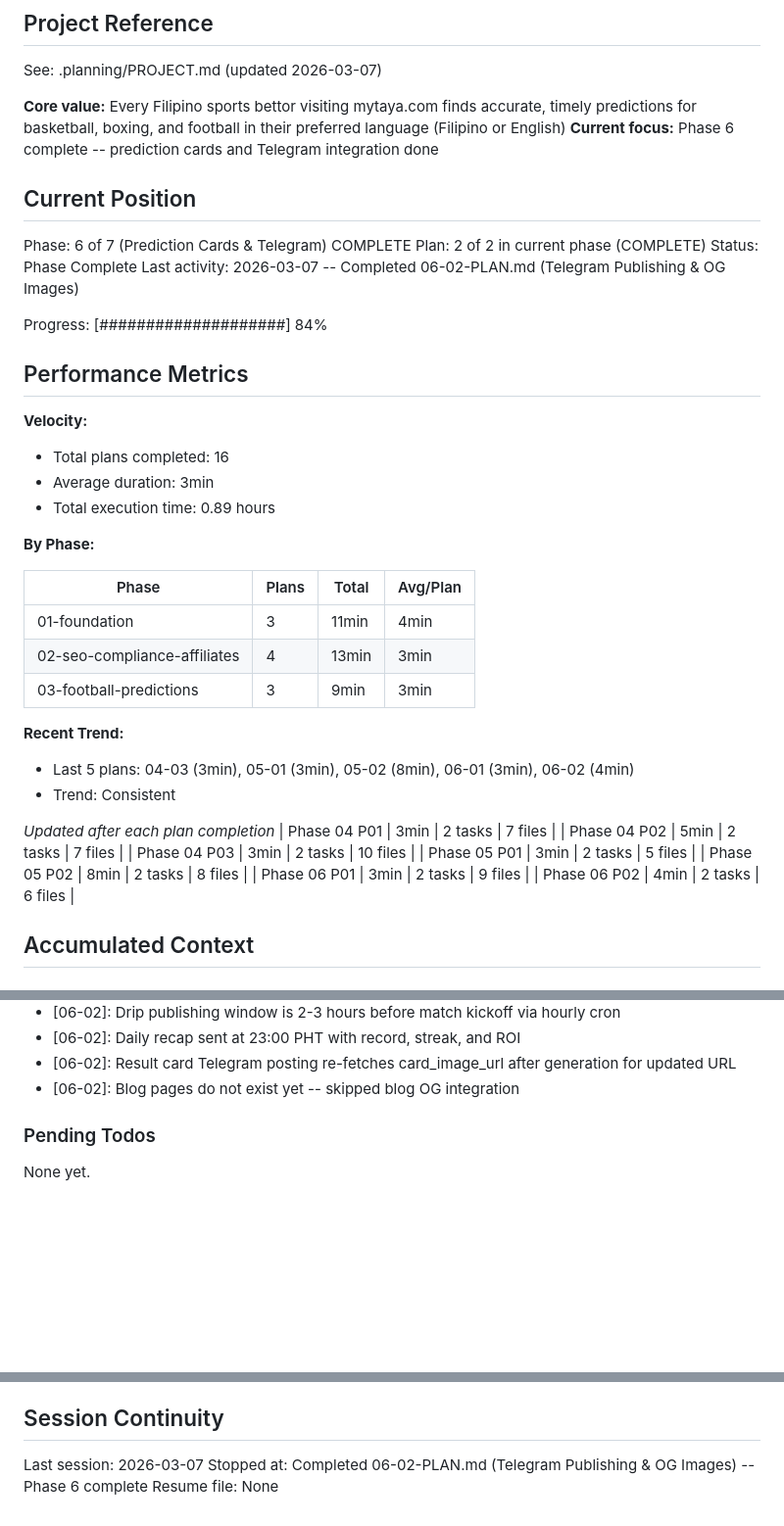
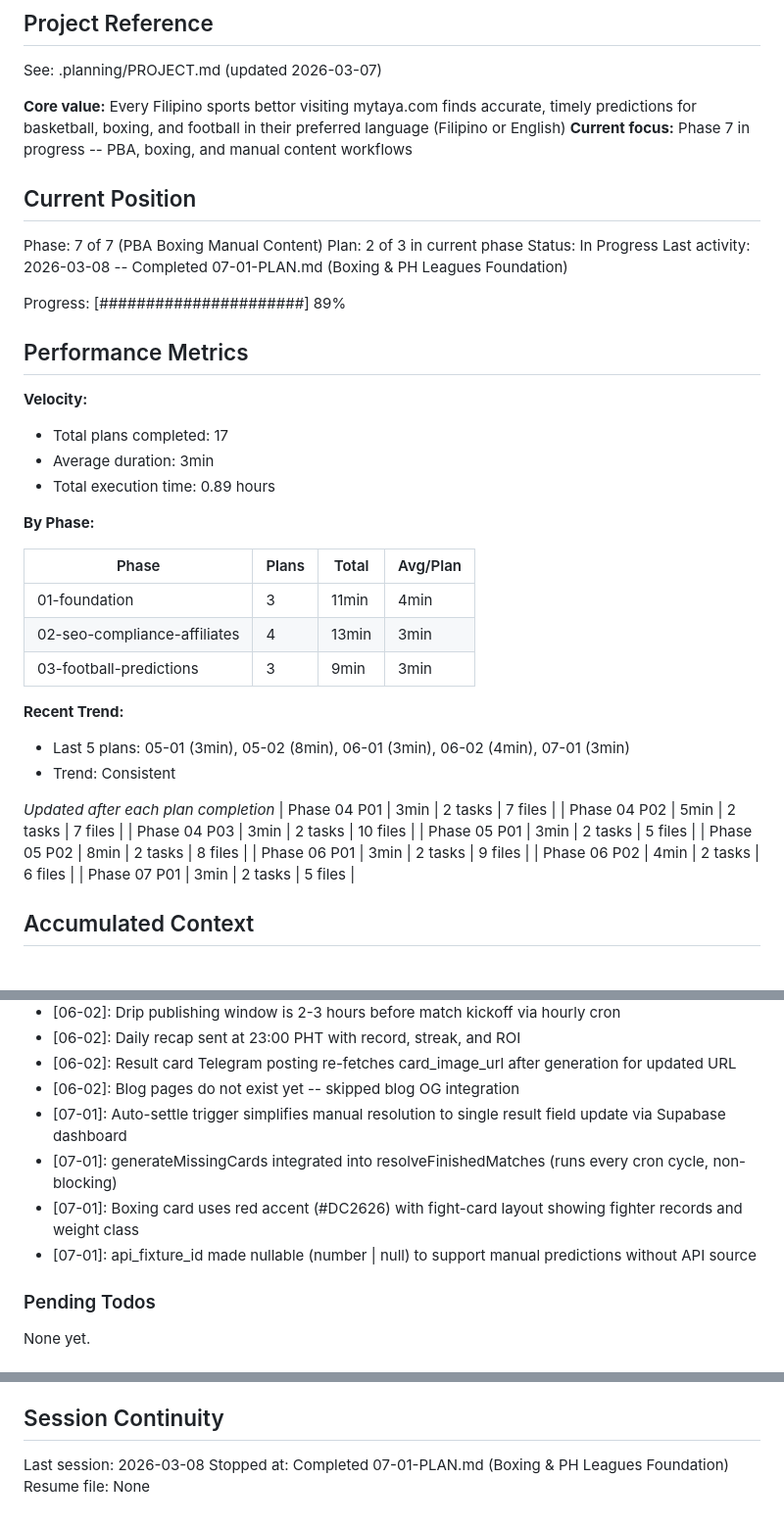
Before and after one commit to manueljcmatos/mytaya, a Markdown page: .planning/STATE.md, 3 parts joined by grey strips. Shown at 98% size. GitHub-like rendering; blank space fills up the shorter version.

Commit message:
docs(07-01): complete Boxing & PH Leagues Foundation plan
Co-Authored-By: Claude Opus 4.6 <noreply@anthropic.com>

```diff
--- a/.planning/STATE.md
+++ b/.planning/STATE.md
@@ -5,21 +5,21 @@
 See: .planning/PROJECT.md (updated 2026-03-07)
 
 **Core value:** Every Filipino sports bettor visiting mytaya.com finds accurate, timely predictions for basketball, boxing, and football in their preferred language (Filipino or English)
-**Current focus:** Phase 6 complete -- prediction cards and Telegram integration done
+**Current focus:** Phase 7 in progress -- PBA, boxing, and manual content workflows
 
 ## Current Position
 
-Phase: 6 of 7 (Prediction Cards & Telegram) COMPLETE
-Plan: 2 of 2 in current phase (COMPLETE)
-Status: Phase Complete
-Last activity: 2026-03-07 -- Completed 06-02-PLAN.md (Telegram Publishing & OG Images)
+Phase: 7 of 7 (PBA Boxing Manual Content)
+Plan: 2 of 3 in current phase
+Status: In Progress
+Last activity: 2026-03-08 -- Completed 07-01-PLAN.md (Boxing & PH Leagues Foundation)
 
-Progress: [####################] 84%
+Progress: [######################] 89%
 
 ## Performance Metrics
 
 **Velocity:**
-- Total plans completed: 16
+- Total plans completed: 17
 - Average duration: 3min
 - Total execution time: 0.89 hours
 
@@ -32,7 +32,7 @@ Progress: [####################] 84%
 | 03-football-predictions | 3 | 9min | 3min |
 
 **Recent Trend:**
-- Last 5 plans: 04-03 (3min), 05-01 (3min), 05-02 (8min), 06-01 (3min), 06-02 (4min)
+- Last 5 plans: 05-01 (3min), 05-02 (8min), 06-01 (3min), 06-02 (4min), 07-01 (3min)
 - Trend: Consistent
 
 *Updated after each plan completion*
@@ -43,6 +43,7 @@ Progress: [####################] 84%
 | Phase 05 P02 | 8min | 2 tasks | 8 files |
 | Phase 06 P01 | 3min | 2 tasks | 9 files |
 | Phase 06 P02 | 4min | 2 tasks | 6 files |
+| Phase 07 P01 | 3min | 2 tasks | 5 files |
 
 ## Accumulated Context
 
@@ -116,6 +117,10 @@ Recent decisions affecting current work:
 - [06-02]: Daily recap sent at 23:00 PHT with record, streak, and ROI
 - [06-02]: Result card Telegram posting re-fetches card_image_url after generation for updated URL
 - [06-02]: Blog pages do not exist yet -- skipped blog OG integration
+- [07-01]: Auto-settle trigger simplifies manual resolution to single result field update via Supabase dashboard
+- [07-01]: generateMissingCards integrated into resolveFinishedMatches (runs every cron cycle, non-blocking)
+- [07-01]: Boxing card uses red accent (#DC2626) with fight-card layout showing fighter records and weight class
+- [07-01]: api_fixture_id made nullable (number | null) to support manual predictions without API source
 
 ### Pending Todos
 
@@ -129,6 +134,6 @@ None yet.
 
 ## Session Continuity
 
-Last session: 2026-03-07
-Stopped at: Completed 06-02-PLAN.md (Telegram Publishing & OG Images) -- Phase 6 complete
+Last session: 2026-03-08
+Stopped at: Completed 07-01-PLAN.md (Boxing & PH Leagues Foundation)
 Resume file: None
```
Also changed, not shown: .planning/REQUIREMENTS.md (+8 -8 lines), 1 other file.
